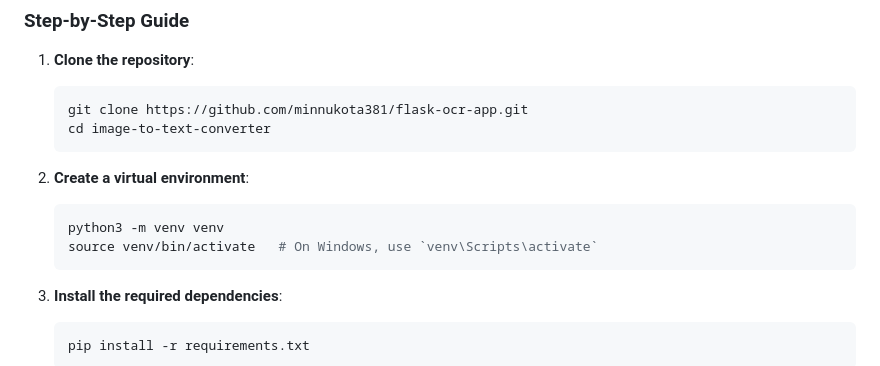
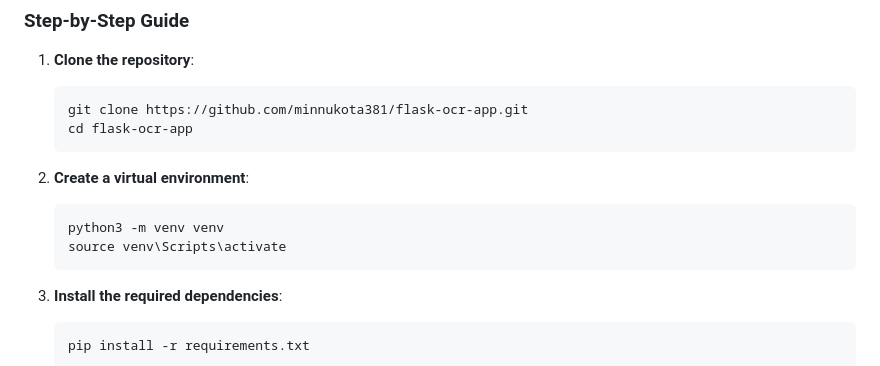
Before and after one commit to minnukota381/flask-ocr-app, a Markdown page: README.md, the part around the change. Drawn GitHub-style.

Commit message:
"Update README.md to reflect correct directory name and activation script for virtual environment"

````diff
--- a/README.md
+++ b/README.md
@@ -36,14 +36,14 @@ A web application that allows users to upload an image and convert it to text us
 
    ```sh
    git clone https://github.com/minnukota381/flask-ocr-app.git
-   cd image-to-text-converter
+   cd flask-ocr-app
    ```
 
 2. **Create a virtual environment**:
 
    ```sh
    python3 -m venv venv
-   source venv/bin/activate   # On Windows, use `venv\Scripts\activate`
+   source venv\Scripts\activate
    ```
 
 3. **Install the required dependencies**:
````
